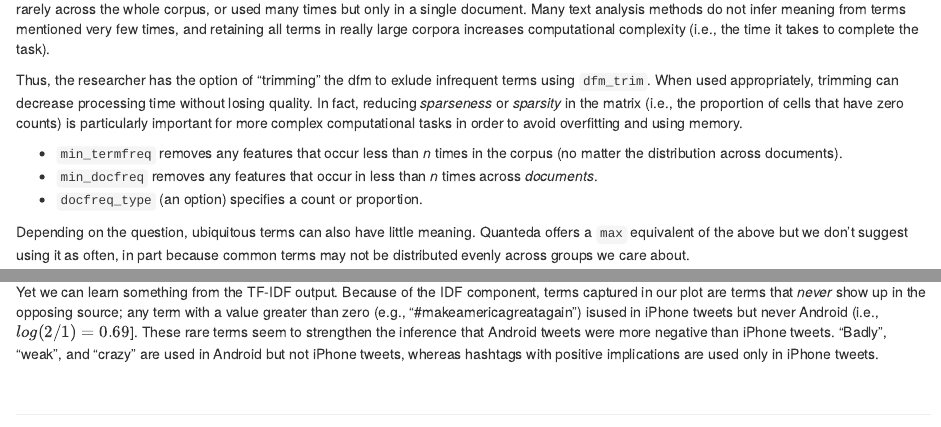
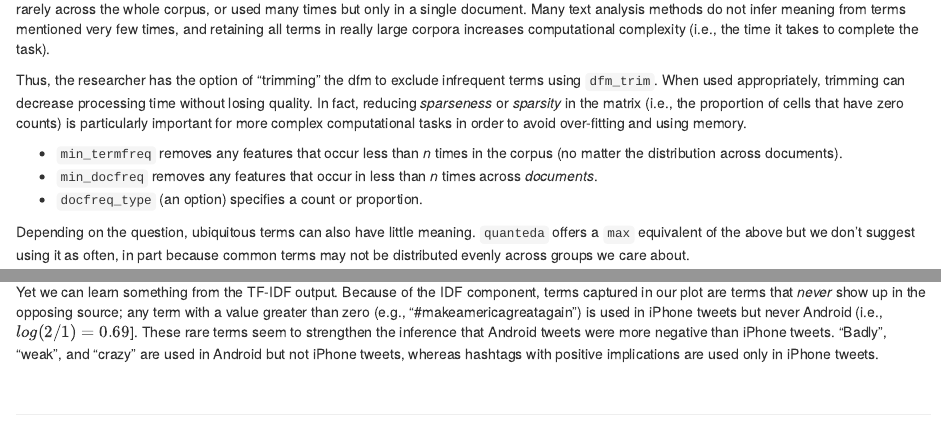
Before and after one commit to Cory-Struthers/intro-tad-word-freq, an R Markdown document (docs/index.Rmd): the page in a window 1100 px wide, from 3920 px down, and a second part further down, joined at a grey line. Rendered offline with R 4.5, knitr and Pandoc, with nearby package versions; some code elsewhere in the file could not run offline.

Commit message:
changed language

````diff
--- a/docs/index.Rmd
+++ b/docs/index.Rmd
@@ -176,13 +176,13 @@ head(tweet_toks)
 
 Some dfms are very large, involving hundreds of thousands of documents and millions of features. Features within those documents may be used rarely across the whole corpus, or used many times but only in a single document. Many text analysis methods do not infer meaning from terms mentioned very few times, and retaining all terms in really large corpora increases computational complexity (i.e., the time it takes to complete the task).
 
-Thus, the researcher has the option of "trimming" the dfm to exlude infrequent terms using `dfm_trim`. When used appropriately, trimming can decrease processing time without losing quality. In fact, reducing _sparseness_ or _sparsity_ in the matrix (i.e., the proportion of cells that have zero counts) is particularly important for more complex computational tasks in order to avoid overfitting and using memory.
+Thus, the researcher has the option of "trimming" the dfm to exclude infrequent terms using `dfm_trim`. When used appropriately, trimming can decrease processing time without losing quality. In fact, reducing _sparseness_ or _sparsity_ in the matrix (i.e., the proportion of cells that have zero counts) is particularly important for more complex computational tasks in order to avoid over-fitting and using memory.
 
 * `min_termfreq` removes any features that occur less than _n_ times in the corpus (no matter the distribution across documents).
 * `min_docfreq` removes any features that occur in less than _n_ times across _documents_.
 * `docfreq_type` (an option) specifies a count or proportion.
 
-Depending on the question, ubiquitous terms can also have little meaning. Quanteda offers a `max` equivalent of the above but we don't suggest using it as often, in part because common terms may not be distributed evenly across groups we care about.
+Depending on the question, ubiquitous terms can also have little meaning. `quanteda` offers a `max` equivalent of the above but we don't suggest using it as often, in part because common terms may not be distributed evenly across groups we care about.
 
 
 ```{r, message=F}
@@ -450,7 +450,7 @@ rowSums(tweet_dfm_trim_source)
 
 Both result in 0! Why? Because we grouped our dfms by source, "crooked" shows up across _all two_ documents. IDF tells us that because the term shows up in both documents, it does not meaningfully distinguish Trump's tweets from Android versus tweets from iPhone and so makes the TF-IDF score 0. This inference is a little extreme given our question about relative differences between term usage across both sources. TF-IDF approaches oftentimes increase sparsity, adding zeros for terms that appear across all documents (or groups).
 
-Yet we can learn something from the TF-IDF output. Because of the IDF component, terms captured in our plot are terms that _never_ show up in the opposing source; any term with a value greater than zero (e.g., "#makeamericagreatagain") isused in iPhone tweets but never Android (i.e., $log(2/1)=0.69$]. These rare terms seem to strengthen the inference that Android tweets were more negative than iPhone tweets. "Badly", "weak", and "crazy" are used in Android but not iPhone tweets, whereas hashtags with positive implications are used only in iPhone tweets.
+Yet we can learn something from the TF-IDF output. Because of the IDF component, terms captured in our plot are terms that _never_ show up in the opposing source; any term with a value greater than zero (e.g., "#makeamericagreatagain") is used in iPhone tweets but never Android (i.e., $log(2/1)=0.69$]. These rare terms seem to strengthen the inference that Android tweets were more negative than iPhone tweets. "Badly", "weak", and "crazy" are used in Android but not iPhone tweets, whereas hashtags with positive implications are used only in iPhone tweets.
 
 \
 
````
Also changed, not shown: 2 other files.
